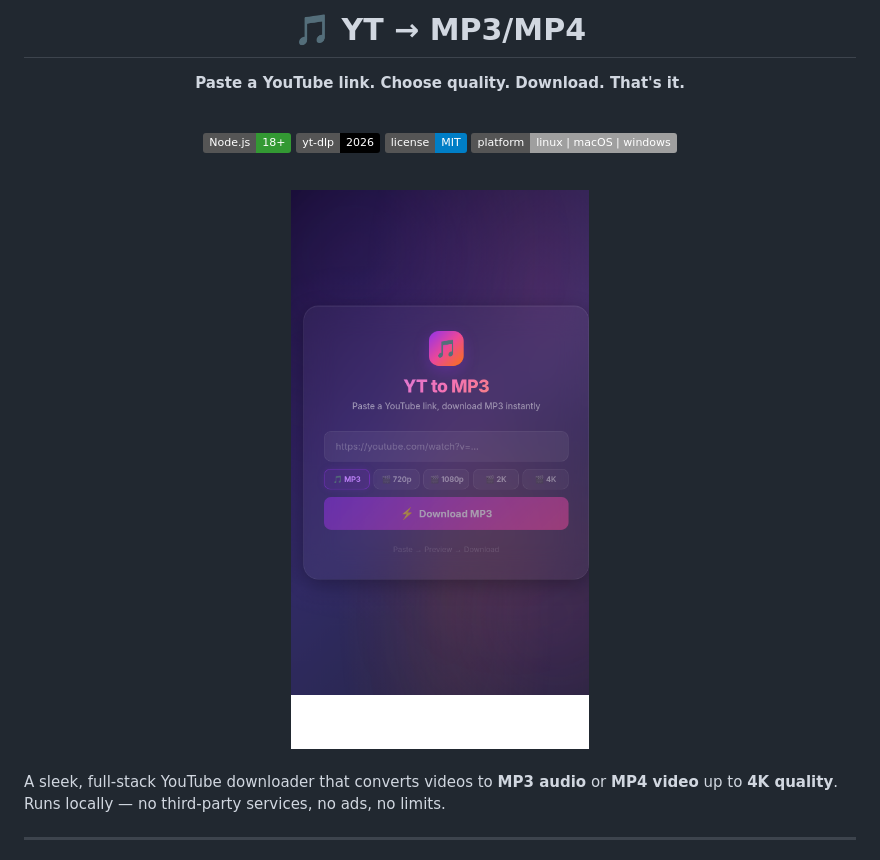
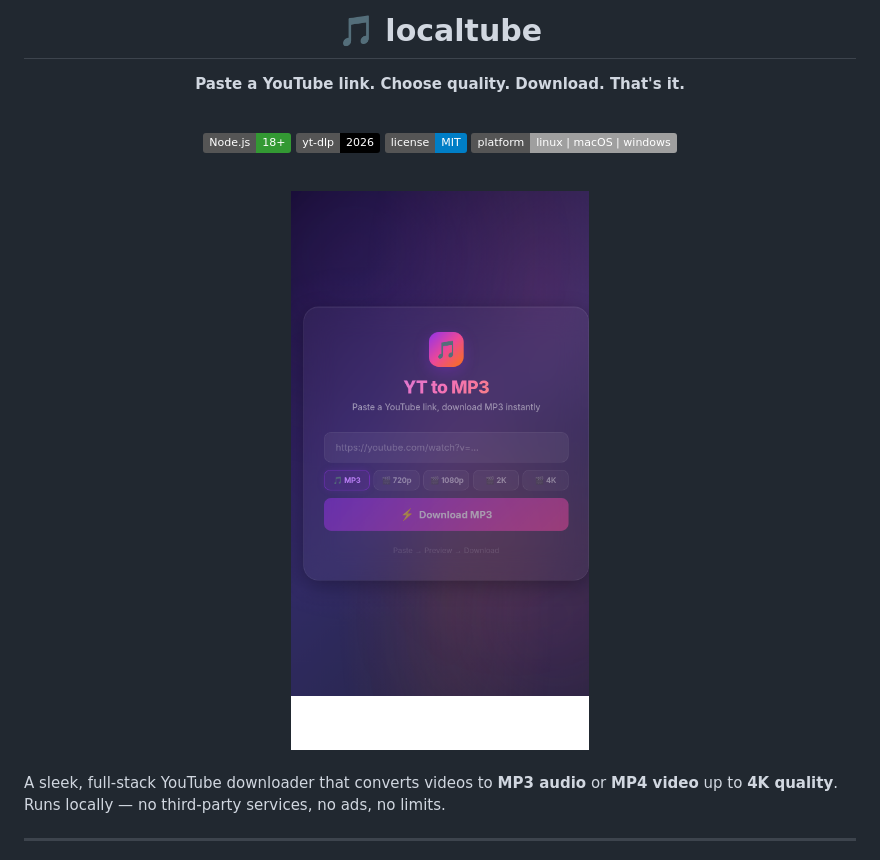
Before and after one commit to abnormal-yi/localtube, a Markdown page: README.md, the part around the change. Drawn GitHub-style; badges without logos.

Commit message:
Fix heading to localtube, use raw screenshot URL

```diff
--- a/README.md
+++ b/README.md
@@ -1,6 +1,6 @@
 <div align="center">
   <br>
-  <h1>🎵 YT → MP3/MP4</h1>
+  <h1>🎵 localtube</h1>
   <p><strong>Paste a YouTube link. Choose quality. Download. That's it.</strong></p>
   <br>
   <p>
@@ -10,7 +10,7 @@
     <img src="https://img.shields.io/badge/platform-linux%20%7C%20macOS%20%7C%20windows-lightgrey">
   </p>
   <br>
-  <img src="screenshot.png" alt="App Screenshot" width="400">
+  <img src="https://raw.githubusercontent.com/abnormal-yi/localtube/main/screenshot.png" alt="App Screenshot" width="400">
   <br><br>
 </div>
 
```
